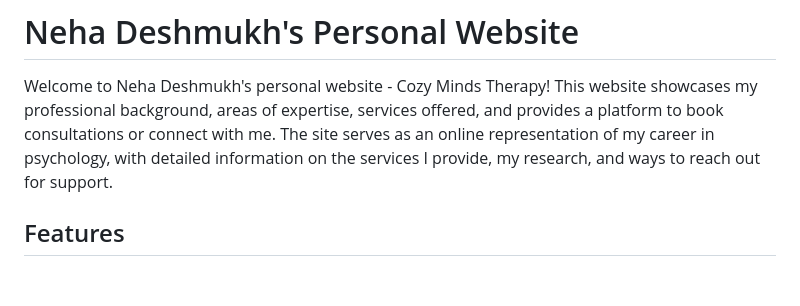
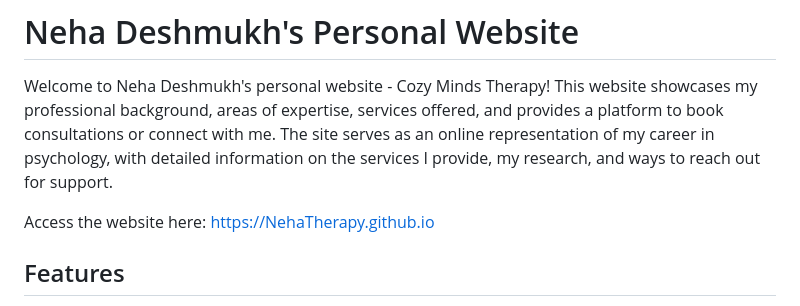
Before and after one commit to Mantrana/Mantrana.github.io, a Markdown page: README.md, the part around the change. Rendered like a GitHub page; blank space fills up the shorter version.

Commit message:
Update README.md
Updates to README.md to show how to access the wesbite

```diff
--- a/README.md
+++ b/README.md
@@ -28,6 +28,8 @@ Resource Credits:
 # Neha Deshmukh's Personal Website
 
 Welcome to Neha Deshmukh's personal website - Cozy Minds Therapy! This website showcases my professional background, areas of expertise, services offered, and provides a platform to book consultations or connect with me. The site serves as an online representation of my career in psychology, with detailed information on the services I provide, my research, and ways to reach out for support.
+
+Access the website here: https://NehaTherapy.github.io
 
 ## Features
 
```
